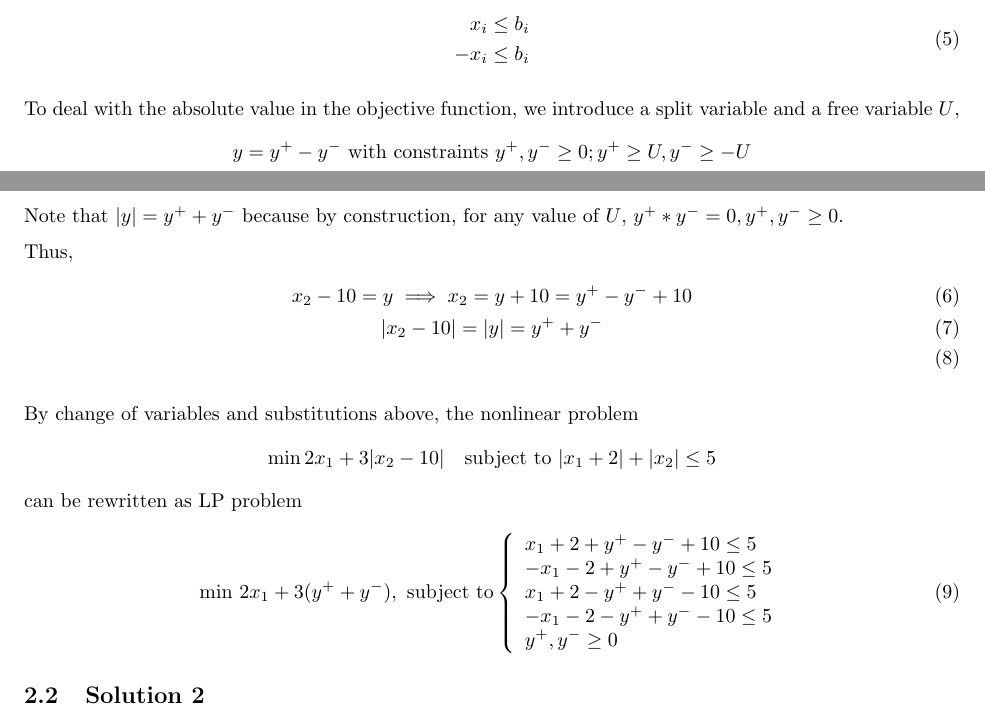
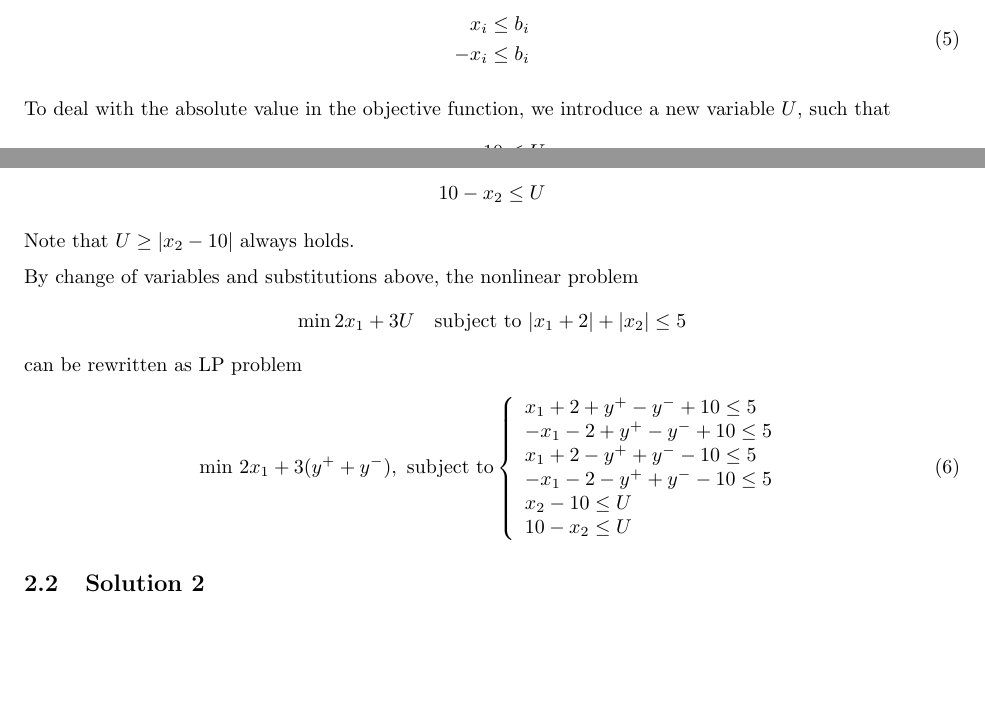
Before and after one commit to jjusuf/MTH-9842, a LaTeX problem sheet (HW2/main.tex): two parts of pages 1 and 2 of 3, joined at a grey line, cut so that both start at the same text, the shorter picture padded with empty space. Compiled offline with pdfLaTeX.

Commit message:
unstable, fixing prob 2

```diff
--- a/HW2/main.tex
+++ b/HW2/main.tex
@@ -82,20 +82,25 @@ with
 \end{split}
 \end{equation}
 
-To deal with the absolute value in the objective function, we introduce a split variable
-and a free variable $U$,
-\[ y = y^+ - y^- \textnormal{~with constraints~} y^+, y^- \geq 0; y^+ \geq U, y^- \geq -U \]
+%To deal with the absolute value in the objective function, we introduce a split variable
+%and a free variable $U$,
+%\[ y = y^+ - y^- \textnormal{~with constraints~} y^+, y^- \geq 0; y^+ \geq U, y^- \geq -U \]
+To deal with the absolute value in the objective function, we introduce a new variable $U$, such that
+\[ x_2 -10 \leq U \]
+\[ 10 - x_2 \leq U \]
 
-Note that $|y| = y^+ + y^-$ because by construction, for any value of $U$, $y^+ * y^- = 0,   y^+, y^- \geq 0$.
+%Note that $|y| = y^+ + y^-$ because by construction, for any value of $U$, $y^+ * y^- = 0,   y^+, y^- \geq 0$.
+Note that $U \geq |x_2 -10|$ always holds.
 
-Thus,
-\begin{gather}
-x_2 - 10 = y \implies x_2 = y + 10 = y^+ - y^- + 10 \\
-|x_2 - 10| = |y| = y^+ + y^- \\
-\end{gather}
+%Thus,
+%\begin{gather}
+%x_2 - 10 = y \implies x_2 = y + 10 = y^+ - y^- + 10 \\
+%|x_2 - 10| = |y| = y^+ + y^- \\
+%\end{gather}
 
 By change of variables and substitutions above, the nonlinear problem
-\[ \min 2 x_1 + 3|x_2 - 10| \quad \textnormal{subject to~} |x_1 + 2| + |x_2| \leq 5 \]
+%\[ \min 2 x_1 + 3|x_2 - 10| \quad \textnormal{subject to~} |x_1 + 2| + |x_2| \leq 5 \]
+\[ \min 2 x_1 + 3U \quad \textnormal{subject to~} |x_1 + 2| + |x_2| \leq 5 \]
 can be rewritten as LP problem
 \begin{equation}
 \min \, 2x_1+3(y^+ + y^-), \textnormal{ subject to}
@@ -105,7 +110,9 @@ can be rewritten as LP problem
     -x_1 - 2 + y^+ - y^- + 10 \leq 5 \\
     x_1 + 2 - y^+ + y^- - 10 \leq 5 \\
     -x_1 - 2 - y^+ + y^- - 10 \leq 5 \\
-     y^+, y^- \geq 0
+%     y^+, y^- \geq 0
+    x_2 -10 \leq U \\
+    10 - x_2 \leq U
     \end{array}
 \right.
 \end{equation}
```
